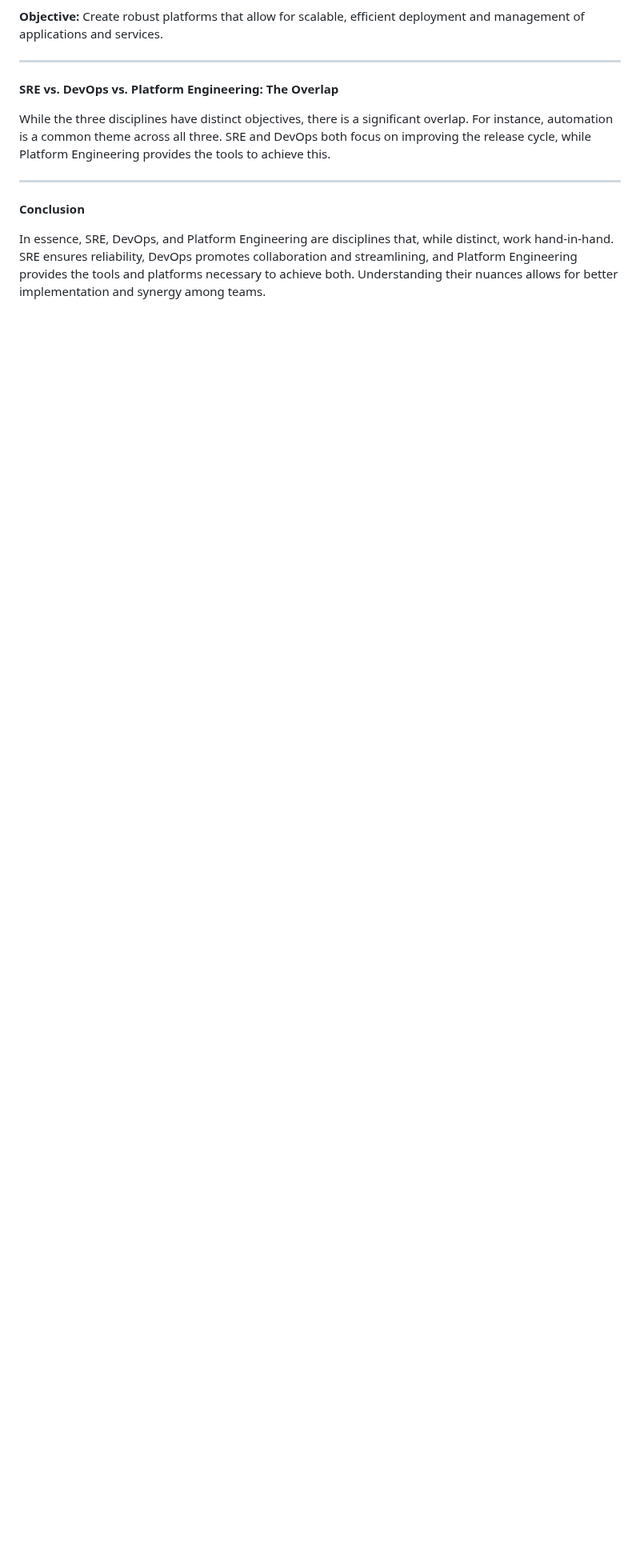
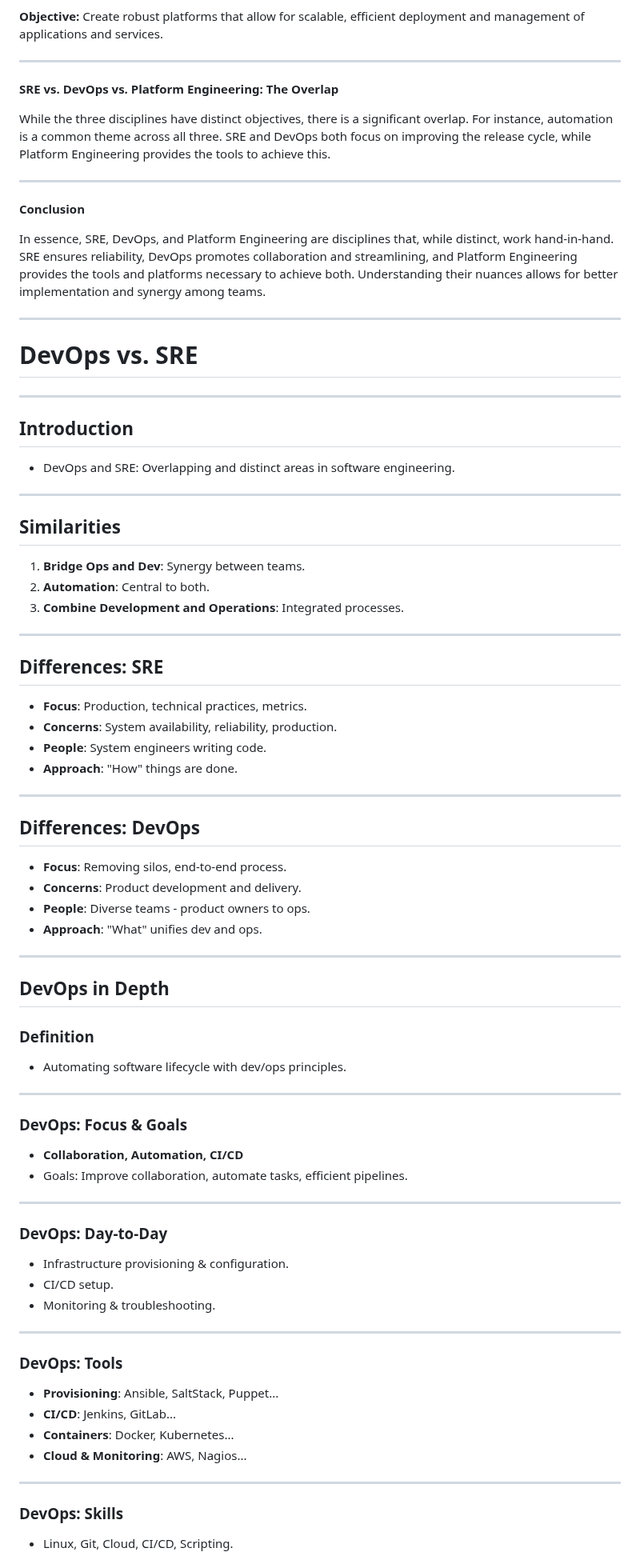
Before and after one commit to codebytes/sre-devops-platform-eng, a Markdown page: slides/Slides.md, the part around one of its changes. Shown at 80% size. Rendered like a GitHub page; blank space fills up the shorter version.

```diff
--- a/slides/Slides.md
+++ b/slides/Slides.md
@@ -419,3 +532,78 @@ While the three disciplines have distinct objectives, there is a significant ove
 **Conclusion**
 
 In essence, SRE, DevOps, and Platform Engineering are disciplines that, while distinct, work hand-in-hand. SRE ensures reliability, DevOps promotes collaboration and streamlining, and Platform Engineering provides the tools and platforms necessary to achieve both. Understanding their nuances allows for better implementation and synergy among teams.
+
+---
+
+# DevOps vs. SRE
+
+---
+
+## Introduction
+
+- DevOps and SRE: Overlapping and distinct areas in software engineering.
+
+---
+
+## Similarities
+
+1. **Bridge Ops and Dev**: Synergy between teams.
+2. **Automation**: Central to both.
+3. **Combine Development and Operations**: Integrated processes.
+
+---
+
+## Differences: SRE
+
+- **Focus**: Production, technical practices, metrics.
+- **Concerns**: System availability, reliability, production.
+- **People**: System engineers writing code.
+- **Approach**: "How" things are done.
+
+---
+
+## Differences: DevOps
+
+- **Focus**: Removing silos, end-to-end process.
+- **Concerns**: Product development and delivery.
+- **People**: Diverse teams - product owners to ops.
+- **Approach**: "What" unifies dev and ops.
+
+---
+
+## DevOps in Depth
+
+### Definition
+
+- Automating software lifecycle with dev/ops principles.
+
+---
+
+### DevOps: Focus & Goals
+
+- **Collaboration, Automation, CI/CD**
+- Goals: Improve collaboration, automate tasks, efficient pipelines.
+
+---
+
+### DevOps: Day-to-Day
+
+- Infrastructure provisioning & configuration.
+- CI/CD setup.
+- Monitoring & troubleshooting.
+
+---
+
+### DevOps: Tools
+
+- **Provisioning**: Ansible, SaltStack, Puppet...
+- **CI/CD**: Jenkins, GitLab...
+- **Containers**: Docker, Kubernetes...
+- **Cloud & Monitoring**: AWS, Nagios...
+
+---
+
+### DevOps: Skills
+
+- Linux, Git, Cloud, CI/CD, Scripting.
+
```
Also changed, not shown: other parts of slides/Slides.md (+223 -48 lines), slides/img/techorama.png (added), slides/img/toil.png (added).
